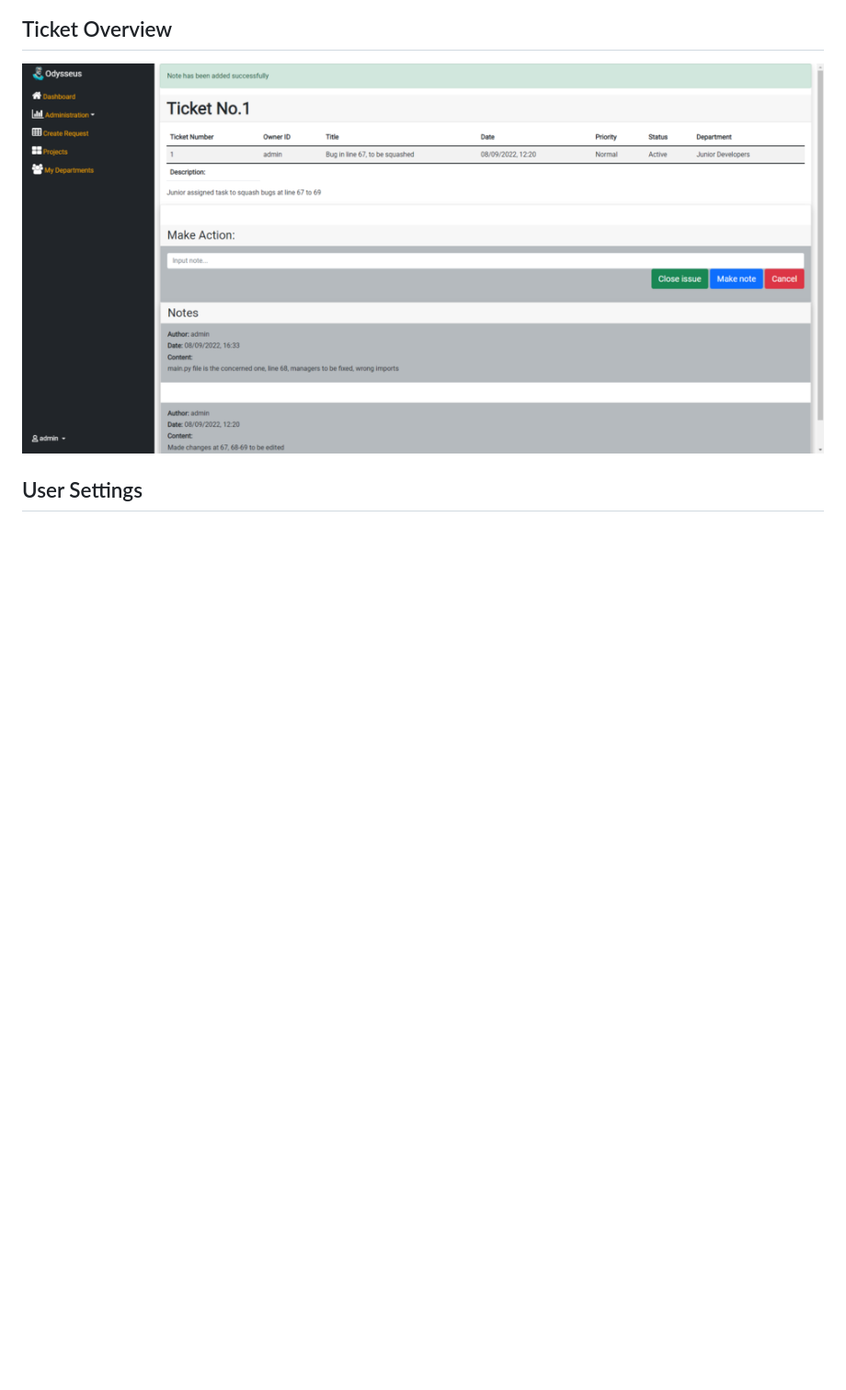
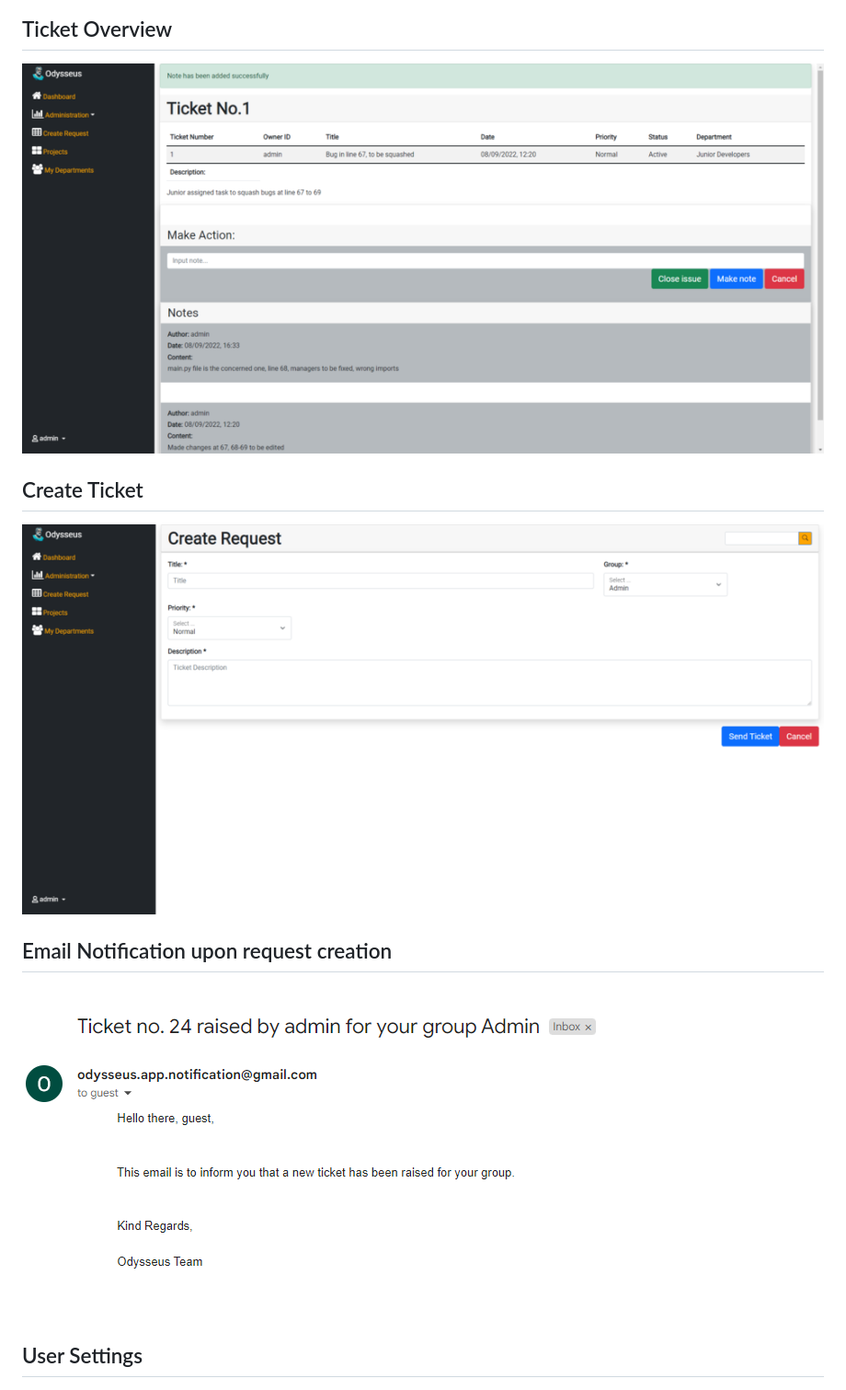
Before and after one commit to Patba/odysseus_app, a Markdown page: README.md, the part around the change. Shown: that part at 92% size. Drawn GitHub-style; pictures changed too: showcase/create_ticket.png (added), showcase/email_notification.png (added); blank space fills up the shorter version.

Commit message:
Readme & Showcase Update

```diff
--- a/README.md
+++ b/README.md
@@ -37,6 +37,12 @@
 ## Ticket Overview
 ![plot](./showcase/ticket.png)
 
+## Create Ticket
+![plot](./showcase/create_ticket.png)
+
+## Email Notification upon request creation
+![plot](./showcase/email_notification.png)
+
 ## User Settings
 ![plot](./showcase/settings.png)
 
```
Also changed, not shown: showcase/brave_5Q9ea023iN.png (added).
